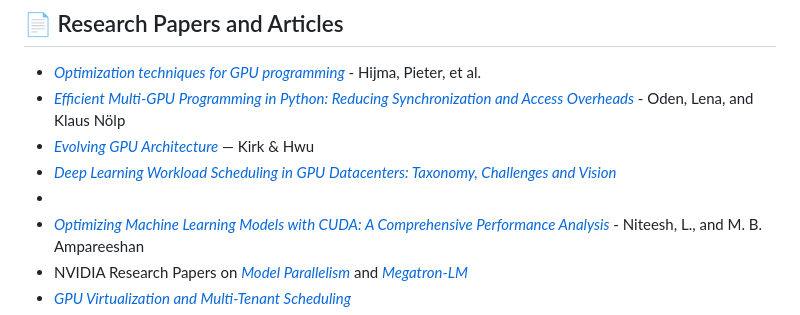
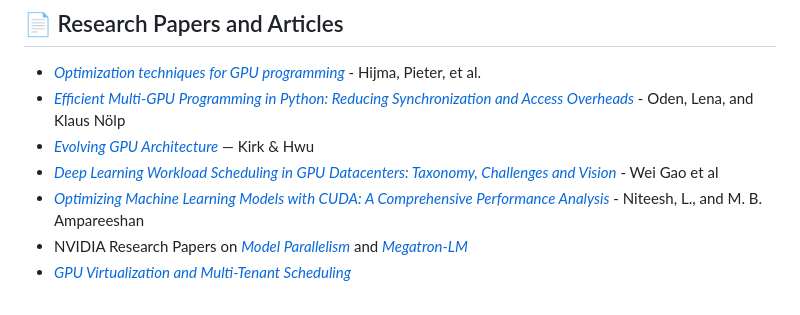
Before and after one commit to goabiaryan/awesome-gpu-engineering, a Markdown page: README.md, the part around the change. Drawn GitHub-style.

Commit message:
paper fix

```diff
--- a/README.md
+++ b/README.md
@@ -69,8 +69,7 @@
 - *[Optimization techniques for GPU programming](https://dl.acm.org/doi/pdf/10.1145/3570638)* - Hijma, Pieter, et al.
 - *[Efficient Multi-GPU Programming in Python: Reducing Synchronization and Access Overheads](https://ieeexplore.ieee.org/stamp/stamp.jsp?tp=&arnumber=11186485)* - Oden, Lena, and Klaus Nölp
 - *[Evolving GPU Architecture](https://ieeexplore.ieee.org/stamp/stamp.jsp?arnumber=9623445&casa_token=Zknb-Go77Y4AAAAA:03tRVI5oLoyDZMx-UZZiWp9h7JRTc-UHNmiHykq2MZWBKNFBwjxEUpuddkX54Z246I6gjDUpdw&tag=1)* — Kirk & Hwu
-- *[Deep Learning Workload Scheduling in GPU Datacenters: Taxonomy, Challenges and Vision](https://arxiv.org/abs/2205.11913)*
--
+- *[Deep Learning Workload Scheduling in GPU Datacenters: Taxonomy, Challenges and Vision](https://arxiv.org/abs/2205.11913)* - Wei Gao et al
 - *[Optimizing Machine Learning Models with CUDA: A Comprehensive Performance Analysis](https://ieeexplore.ieee.org/stamp/stamp.jsp?tp=&arnumber=11064558)*  - Niteesh, L., and M. B. Ampareeshan
 - NVIDIA Research Papers on *[Model Parallelism](https://dl.acm.org/doi/pdf/10.1145/3458817.3476209?casa_token=p3epEa_Z4xEAAAAA:fZgVzYD2uMH5NcafdBN9g7EgIbESqB7WsHjL0X6LU2zdm6EdgQkMyIFk0yZAfWGl1o3PeUSB4xhg)* and *[Megatron-LM](https://arxiv.org/pdf/1909.08053)*
 - *[GPU Virtualization and Multi-Tenant Scheduling](https://dl.acm.org/doi/pdf/10.1145/3068281?casa_token=bbU9Dvrt3vsAAAAA:jxP-NNGr8GEmjOng-EFlb1Rd6wVSQAXg65GTK1jDPlGIkGjNIirMWkDZcjnTw0xDZmLGZ489LwHX)*
```
